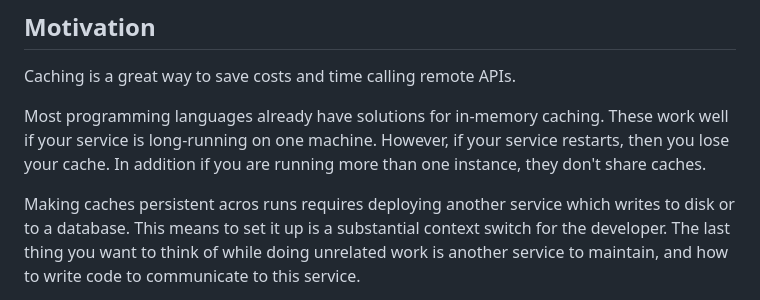
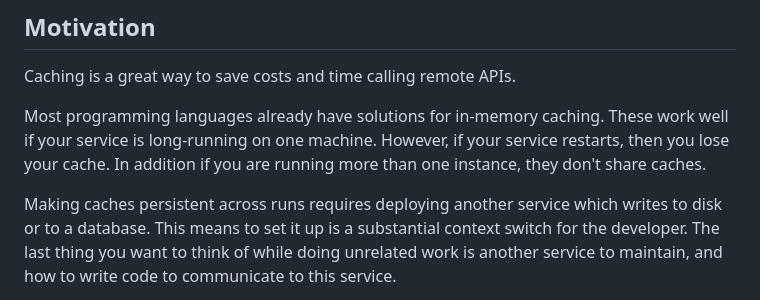
Before and after one commit to uriva/rmmbr, a Markdown page: README.md, the part around the change. Drawn GitHub-style.

```diff
--- a/README.md
+++ b/README.md
@@ -16,7 +16,7 @@ work well if your service is long-running on one machine. However, if your
 service restarts, then you lose your cache. In addition if you are running more
 than one instance, they don't share caches.
 
-Making caches persistent acros runs requires deploying another service which
+Making caches persistent across runs requires deploying another service which
 writes to disk or to a database. This means to set it up is a substantial
 context switch for the developer. The last thing you want to think of while
 doing unrelated work is another service to maintain, and how to write code to
```
